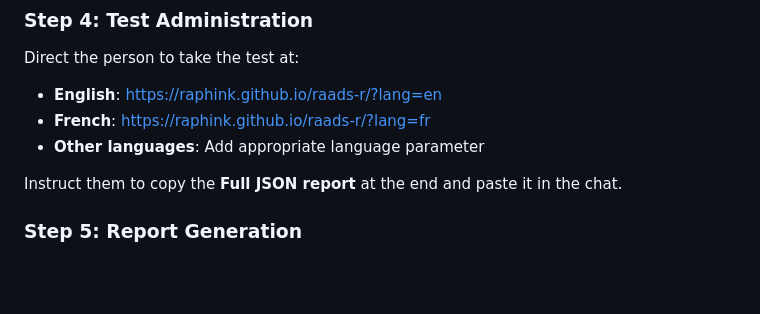
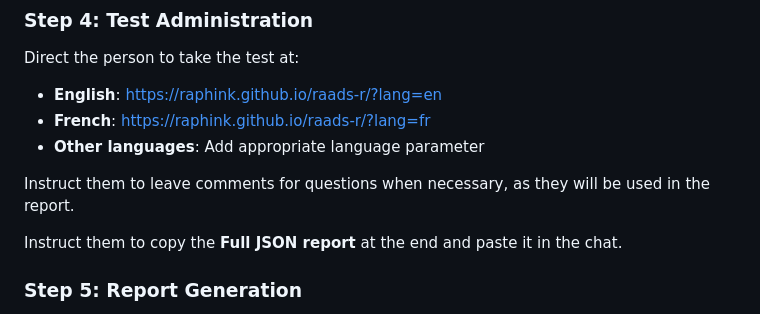
Before and after one commit to raphink/raads-r, a Markdown page: claude.md, the part around the change. GitHub-like rendering; blank space fills up the shorter version.

Commit message:
Comments
Signed-off-by: Raphaël Pinson <raphael@isovalent.com>

```diff
--- a/claude.md
+++ b/claude.md
@@ -23,6 +23,8 @@ Direct the person to take the test at:
 - **English**: https://raphink.github.io/raads-r/?lang=en
 - **French**: https://raphink.github.io/raads-r/?lang=fr
 - **Other languages**: Add appropriate language parameter
+
+Instruct them to leave comments for questions when necessary, as they will be used in the report.
 
 Instruct them to copy the **Full JSON report** at the end and paste it in the chat.
 
```
